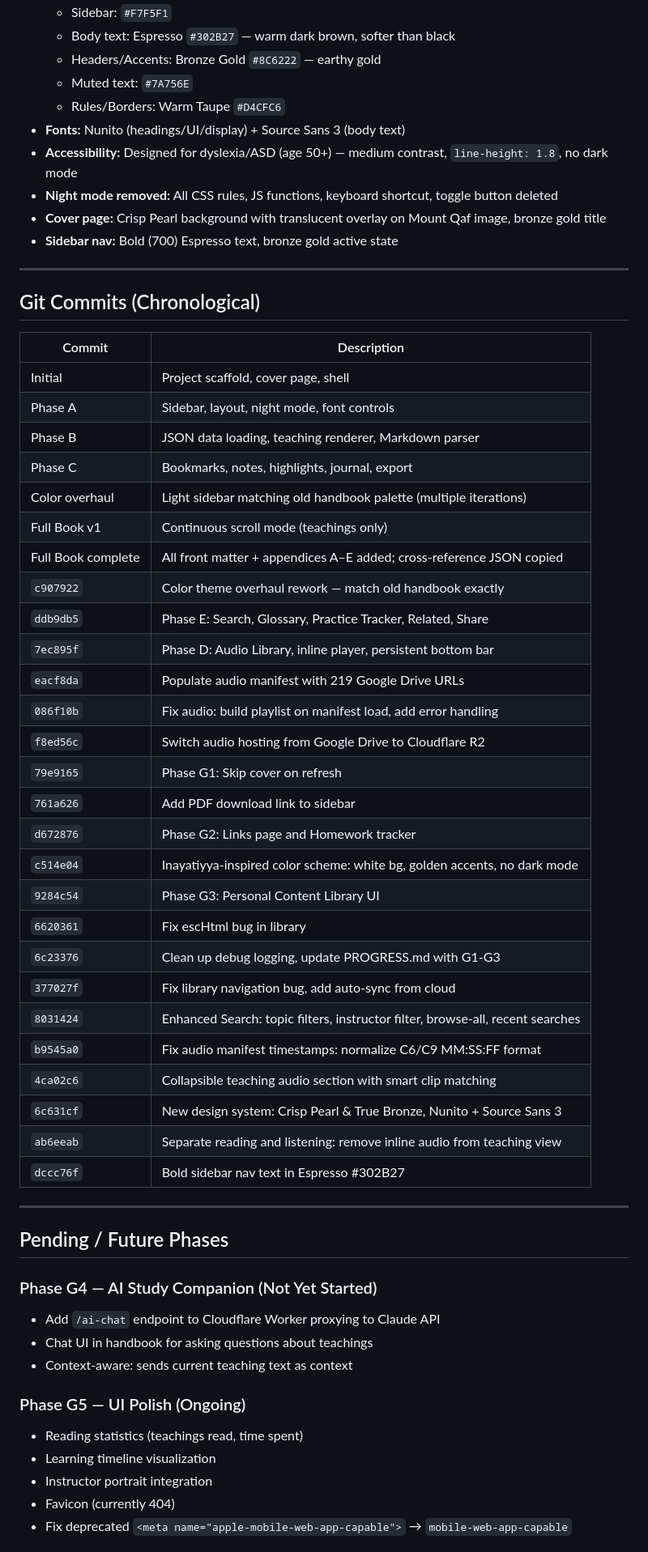
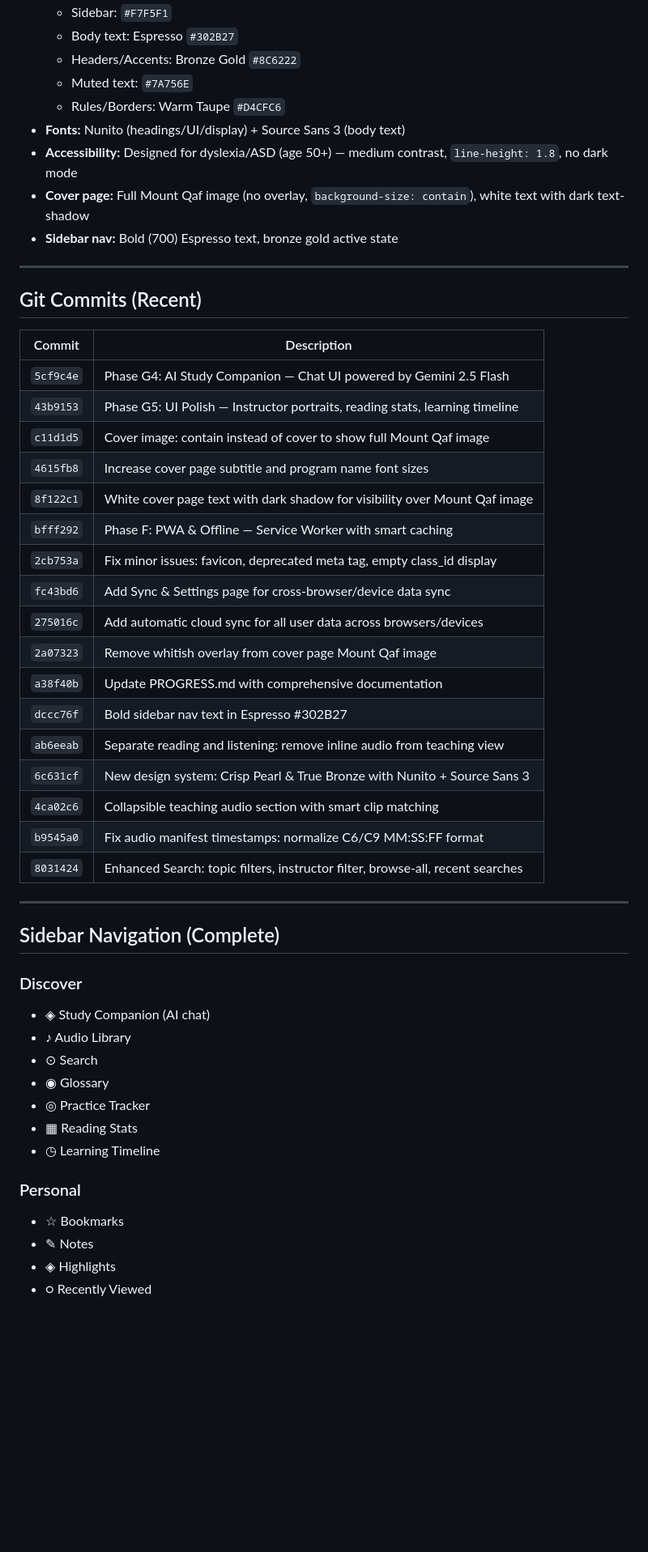
Before and after one commit to soulofkabir/suluk-handbook, a Markdown page: PROGRESS.md, the part around one of its changes. Shown at 81% size. Rendered like a GitHub page; blank space fills up the shorter version.

```diff
--- a/PROGRESS.md
+++ b/PROGRESS.md
@@ -103,61 +164,53 @@
   - Sidebar: `#F7F5F1`
-  - Body text: Espresso `#302B27` — warm dark brown, softer than black
-  - Headers/Accents: Bronze Gold `#8C6222` — earthy gold
+  - Body text: Espresso `#302B27`
+  - Headers/Accents: Bronze Gold `#8C6222`
   - Muted text: `#7A756E`
   - Rules/Borders: Warm Taupe `#D4CFC6`
 - **Fonts:** Nunito (headings/UI/display) + Source Sans 3 (body text)
 - **Accessibility:** Designed for dyslexia/ASD (age 50+) — medium contrast, `line-height: 1.8`, no dark mode
-- **Night mode removed:** All CSS rules, JS functions, keyboard shortcut, toggle button deleted
-- **Cover page:** Crisp Pearl background with translucent overlay on Mount Qaf image, bronze gold title
+- **Cover page:** Full Mount Qaf image (no overlay, `background-size: contain`), white text with dark text-shadow
 - **Sidebar nav:** Bold (700) Espresso text, bronze gold active state
 
 ---
 
-## Git Commits (Chronological)
+## Git Commits (Recent)
 
 | Commit | Description |
 |---|---|
-| Initial | Project scaffold, cover page, shell |
-| Phase A | Sidebar, layout, night mode, font controls |
-| Phase B | JSON data loading, teaching renderer, Markdown parser |
-| Phase C | Bookmarks, notes, highlights, journal, export |
-| Color overhaul | Light sidebar matching old handbook palette (multiple iterations) |
-| Full Book v1 | Continuous scroll mode (teachings only) |
-| Full Book complete | All front matter + appendices A–E added; cross-reference JSON copied |
-| `c907922` | Color theme overhaul rework — match old handbook exactly |
-| `ddb9db5` | Phase E: Search, Glossary, Practice Tracker, Related, Share |
-| `7ec895f` | Phase D: Audio Library, inline player, persistent bottom bar |
-| `eacf8da` | Populate audio manifest with 219 Google Drive URLs |
-| `086f10b` | Fix audio: build playlist on manifest load, add error handling |
-| `f8ed56c` | Switch audio hosting from Google Drive to Cloudflare R2 |
-| `79e9165` | Phase G1: Skip cover on refresh |
-| `761a626` | Add PDF download link to sidebar |
-| `d672876` | Phase G2: Links page and Homework tracker |
-| `c514e04` | Inayatiyya-inspired color scheme: white bg, golden accents, no dark mode |
-| `9284c54` | Phase G3: Personal Content Library UI |
-| `6620361` | Fix escHtml bug in library |
-| `6c23376` | Clean up debug logging, update PROGRESS.md with G1-G3 |
-| `377027f` | Fix library navigation bug, add auto-sync from cloud |
+| `5cf9c4e` | Phase G4: AI Study Companion — Chat UI powered by Gemini 2.5 Flash |
+| `43b9153` | Phase G5: UI Polish — Instructor portraits, reading stats, learning timeline |
+| `c11d1d5` | Cover image: contain instead of cover to show full Mount Qaf image |
+| `4615fb8` | Increase cover page subtitle and program name font sizes |
+| `8f122c1` | White cover page text with dark shadow for visibility over Mount Qaf image |
+| `bfff292` | Phase F: PWA & Offline — Service Worker with smart caching |
+| `2cb753a` | Fix minor issues: favicon, deprecated meta tag, empty class_id display |
+| `fc43bd6` | Add Sync & Settings page for cross-browser/device data sync |
+| `275016c` | Add automatic cloud sync for all user data across browsers/devices |
+| `2a07323` | Remove whitish overlay from cover page Mount Qaf image |
+| `a38f40b` | Update PROGRESS.md with comprehensive documentation |
+| `dccc76f` | Bold sidebar nav text in Espresso #302B27 |
+| `ab6eeab` | Separate reading and listening: remove inline audio from teaching view |
+| `6c631cf` | New design system: Crisp Pearl & True Bronze with Nunito + Source Sans 3 |
+| `4ca02c6` | Collapsible teaching audio section with smart clip matching |
+| `b9545a0` | Fix audio manifest timestamps: normalize C6/C9 MM:SS:FF format |
 | `8031424` | Enhanced Search: topic filters, instructor filter, browse-all, recent searches |
-| `b9545a0` | Fix audio manifest timestamps: normalize C6/C9 MM:SS:FF format |
-| `4ca02c6` | Collapsible teaching audio section with smart clip matching |
-| `6c631cf` | New design system: Crisp Pearl & True Bronze, Nunito + Source Sans 3 |
-| `ab6eeab` | Separate reading and listening: remove inline audio from teaching view |
-| `dccc76f` | Bold sidebar nav text in Espresso #302B27 |
 
 ---
 
-## Pending / Future Phases
+## Sidebar Navigation (Complete)
 
-### Phase G4 — AI Study Companion (Not Yet Started)
-- Add `/ai-chat` endpoint to Cloudflare Worker proxying to Claude API
-- Chat UI in handbook for asking questions about teachings
-- Context-aware: sends current teaching text as context
+### Discover
+- ◈ Study Companion (AI chat)
+- ♪ Audio Library
+- ⊙ Search
+- ◉ Glossary
+- ◎ Practice Tracker
+- ▦ Reading Stats
+- ◷ Learning Timeline
 
-### Phase G5 — UI Polish (Ongoing)
-- Reading statistics (teachings read, time spent)
-- Learning timeline visualization
-- Instructor portrait integration
-- Favicon (currently 404)
-- Fix deprecated `<meta name="apple-mobile-web-app-capable">` → `mobile-web-app-capable`
+### Personal
+- ☆ Bookmarks
+- ✎ Notes
+- ◈ Highlights
+- ○ Recently Viewed
 
```
Also changed, not shown: other parts of PROGRESS.md (+120 -18 lines).
